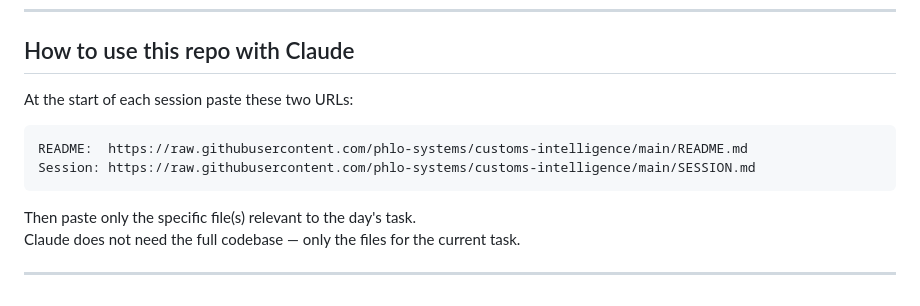
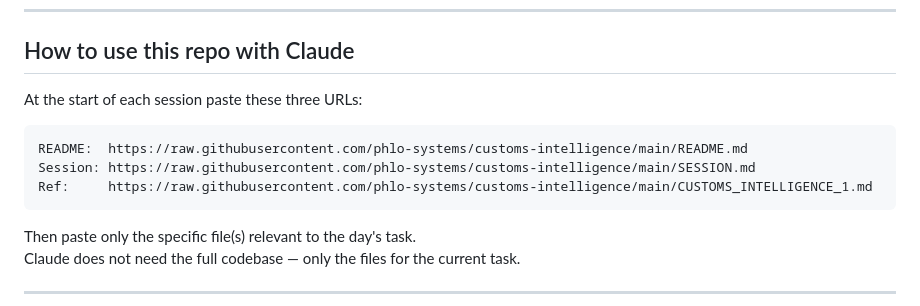
Before and after one commit to phlo-systems/customs-intelligence, a Markdown page: README.md, the part around the change. Drawn GitHub-style.

````diff
--- a/README.md
+++ b/README.md
@@ -21,10 +21,11 @@
 
 ## How to use this repo with Claude
 
-At the start of each session paste these two URLs:
+At the start of each session paste these three URLs:
 ```
 README:  https://raw.githubusercontent.com/phlo-systems/customs-intelligence/main/README.md
 Session: https://raw.githubusercontent.com/phlo-systems/customs-intelligence/main/SESSION.md
+Ref:     https://raw.githubusercontent.com/phlo-systems/customs-intelligence/main/CUSTOMS_INTELLIGENCE_1.md
 ```
 
 Then paste only the specific file(s) relevant to the day's task.
````
